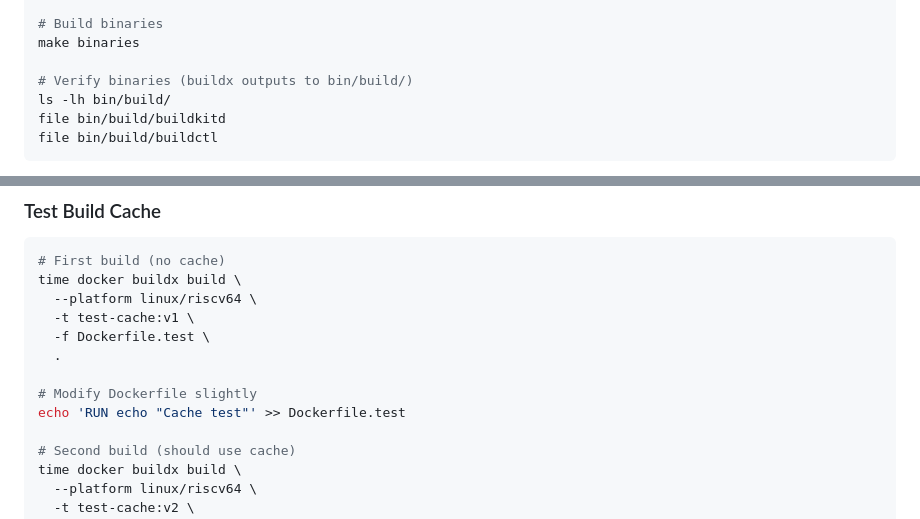
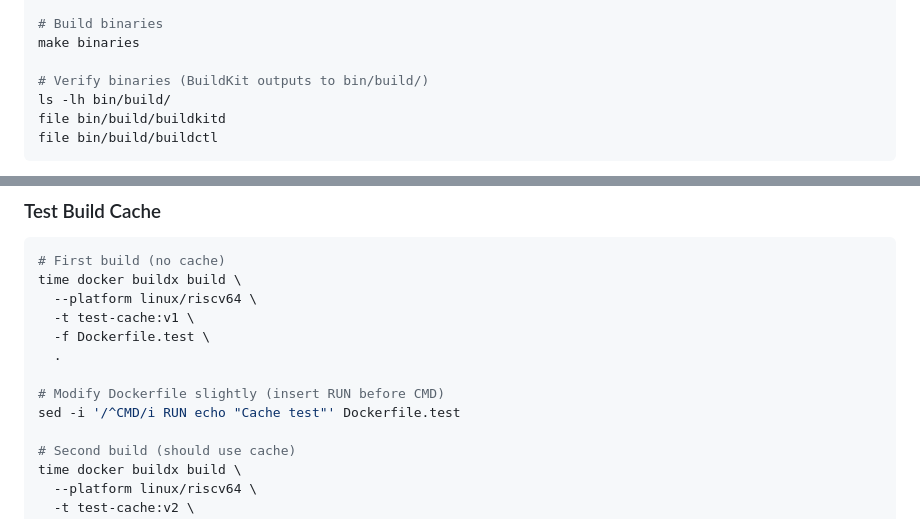
Before and after one commit to gounthar/docker-for-riscv64, a Markdown page: BUILDKIT-TESTING.md, 2 parts joined by grey strips. Rendered like a GitHub page.

```diff
--- a/BUILDKIT-TESTING.md
+++ b/BUILDKIT-TESTING.md
@@ -31,7 +31,7 @@ git describe --tags
 # Build binaries
 make binaries
 
-# Verify binaries (buildx outputs to bin/build/)
+# Verify binaries (BuildKit outputs to bin/build/)
 ls -lh bin/build/
 file bin/build/buildkitd
 file bin/build/buildctl
@@ -270,8 +270,8 @@ time docker buildx build \
   -f Dockerfile.test \
   .
 
-# Modify Dockerfile slightly
-echo 'RUN echo "Cache test"' >> Dockerfile.test
+# Modify Dockerfile slightly (insert RUN before CMD)
+sed -i '/^CMD/i RUN echo "Cache test"' Dockerfile.test
 
 # Second build (should use cache)
 time docker buildx build \
```
Also changed, not shown: README.md (+13 -0 lines).
